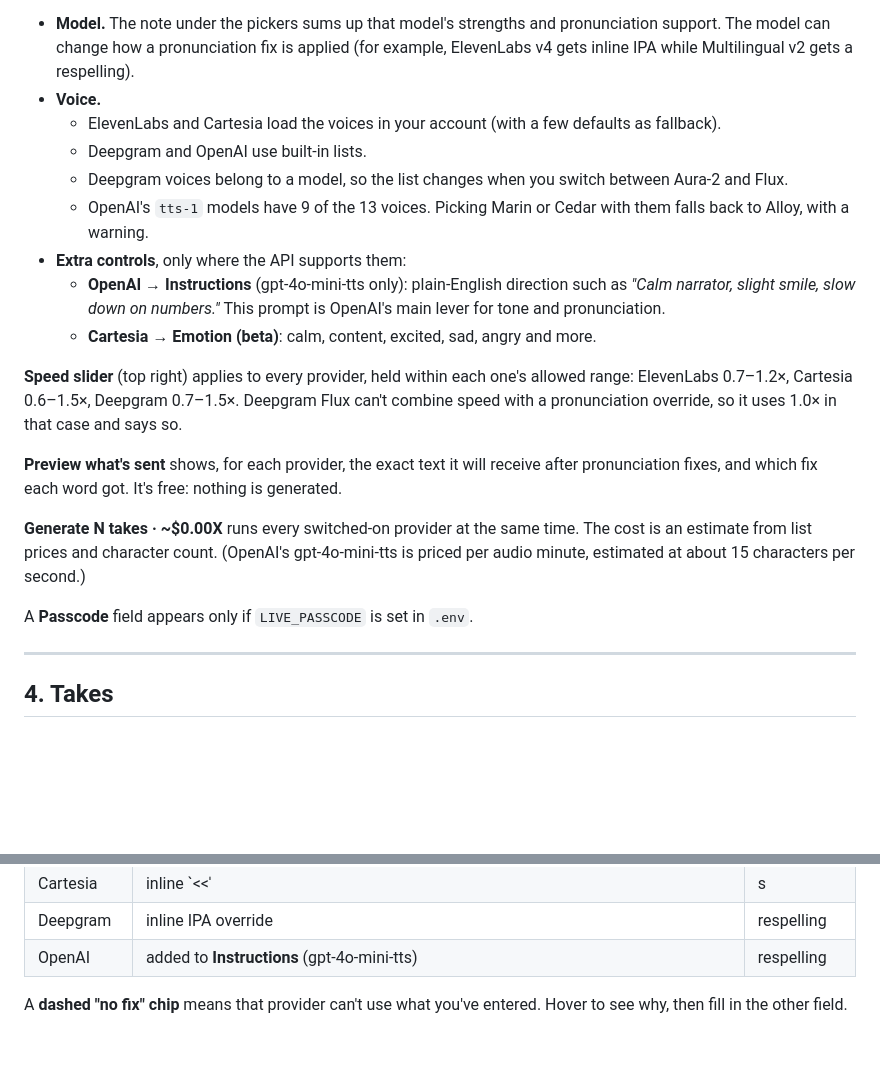
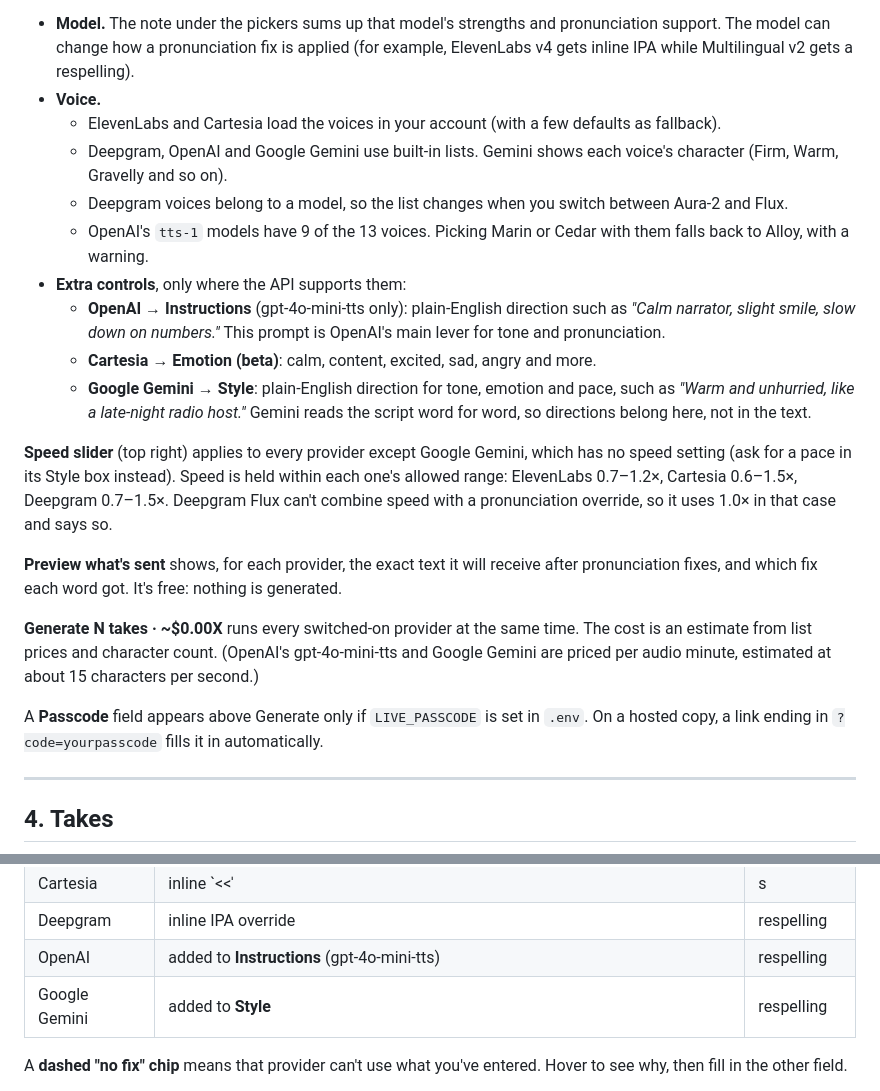
Before and after one commit to ghelmstetter/ai-voice-torture-test, a Markdown page: docs/USER-GUIDE.md, 2 parts joined by grey strips. Rendered like a GitHub page; blank space fills up the shorter version.

```diff
--- a/docs/USER-GUIDE.md
+++ b/docs/USER-GUIDE.md
@@ -74,20 +74,21 @@ When a provider is on, its row shows:
 - **Model.** The note under the pickers sums up that model's strengths and pronunciation support. The model can change how a pronunciation fix is applied (for example, ElevenLabs v4 gets inline IPA while Multilingual v2 gets a respelling).
 - **Voice.**
   - ElevenLabs and Cartesia load the voices in your account (with a few defaults as fallback).
-  - Deepgram and OpenAI use built-in lists.
+  - Deepgram, OpenAI and Google Gemini use built-in lists. Gemini shows each voice's character (Firm, Warm, Gravelly and so on).
   - Deepgram voices belong to a model, so the list changes when you switch between Aura-2 and Flux.
   - OpenAI's `tts-1` models have 9 of the 13 voices. Picking Marin or Cedar with them falls back to Alloy, with a warning.
 - **Extra controls**, only where the API supports them:
   - **OpenAI → Instructions** (gpt-4o-mini-tts only): plain-English direction such as *"Calm narrator, slight smile, slow down on numbers."* This prompt is OpenAI's main lever for tone and pronunciation.
   - **Cartesia → Emotion (beta)**: calm, content, excited, sad, angry and more.
+  - **Google Gemini → Style**: plain-English direction for tone, emotion and pace, such as *"Warm and unhurried, like a late-night radio host."* Gemini reads the script word for word, so directions belong here, not in the text.
 
-**Speed slider** (top right) applies to every provider, held within each one's allowed range: ElevenLabs 0.7–1.2×, Cartesia 0.6–1.5×, Deepgram 0.7–1.5×. Deepgram Flux can't combine speed with a pronunciation override, so it uses 1.0× in that case and says so.
+**Speed slider** (top right) applies to every provider except Google Gemini, which has no speed setting (ask for a pace in its Style box instead). Speed is held within each one's allowed range: ElevenLabs 0.7–1.2×, Cartesia 0.6–1.5×, Deepgram 0.7–1.5×. Deepgram Flux can't combine speed with a pronunciation override, so it uses 1.0× in that case and says so.
 
 **Preview what's sent** shows, for each provider, the exact text it will receive after pronunciation fixes, and which fix each word got. It's free: nothing is generated.
 
-**Generate N takes · ~$0.00X** runs every switched-on provider at the same time. The cost is an estimate from list prices and character count. (OpenAI's gpt-4o-mini-tts is priced per audio minute, estimated at about 15 characters per second.)
+**Generate N takes · ~$0.00X** runs every switched-on provider at the same time. The cost is an estimate from list prices and character count. (OpenAI's gpt-4o-mini-tts and Google Gemini are priced per audio minute, estimated at about 15 characters per second.)
 
-A **Passcode** field appears only if `LIVE_PASSCODE` is set in `.env`.
+A **Passcode** field appears above Generate only if `LIVE_PASSCODE` is set in `.env`. On a hosted copy, a link ending in `?code=yourpasscode` fills it in automatically.
 
 ---
 
@@ -151,6 +152,7 @@ You need at least one of **Sounds like** or **IPA**; both is best. IPA is precis
 | Cartesia | inline `<<ˈ|s|ɑ|k|ə|n|i>>` phonemes | respelling |
 | Deepgram | inline IPA override | respelling |
 | OpenAI | added to **Instructions** (gpt-4o-mini-tts) | respelling |
+| Google Gemini | added to **Style** | respelling |
 
 A **dashed "no fix" chip** means that provider can't use what you've entered. Hover to see why, then fill in the other field.
 
```
Also changed, not shown: README.md (+9 -7 lines).
